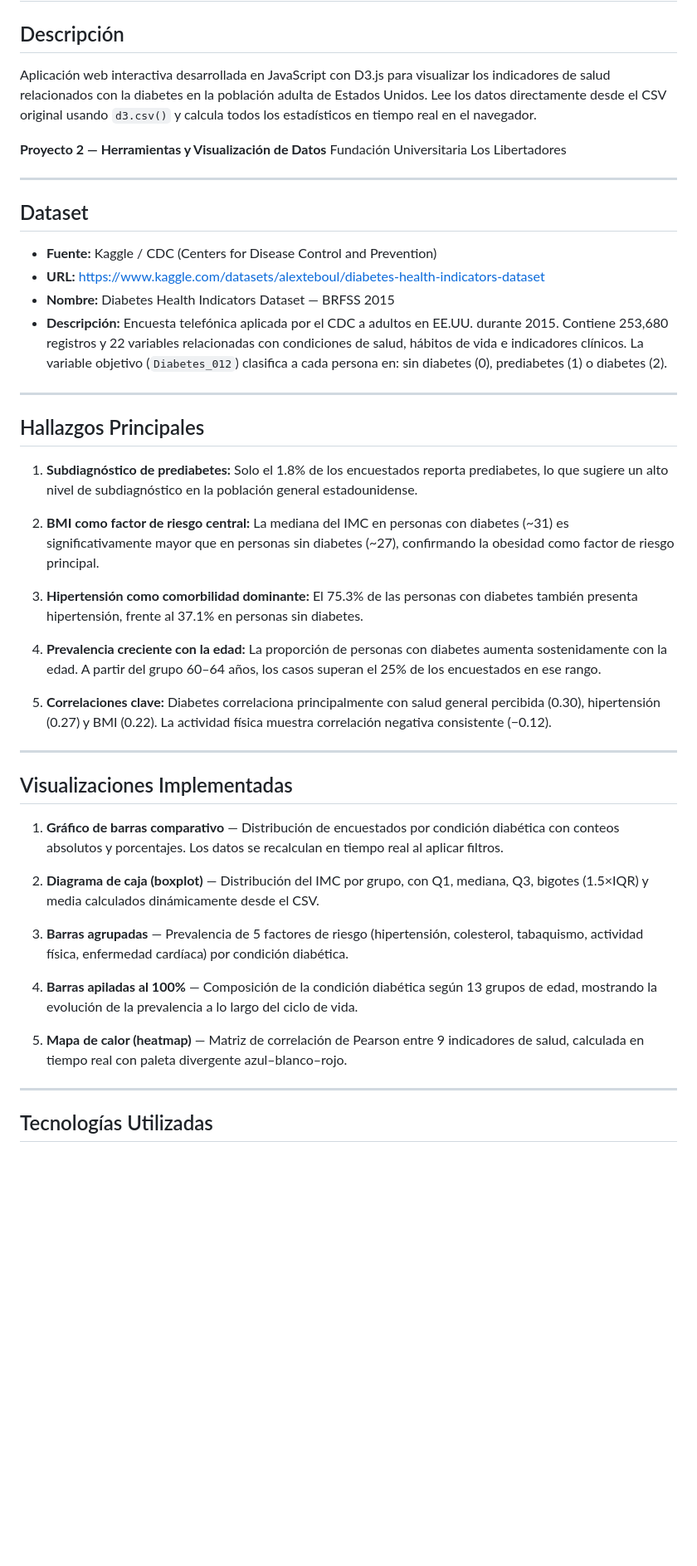
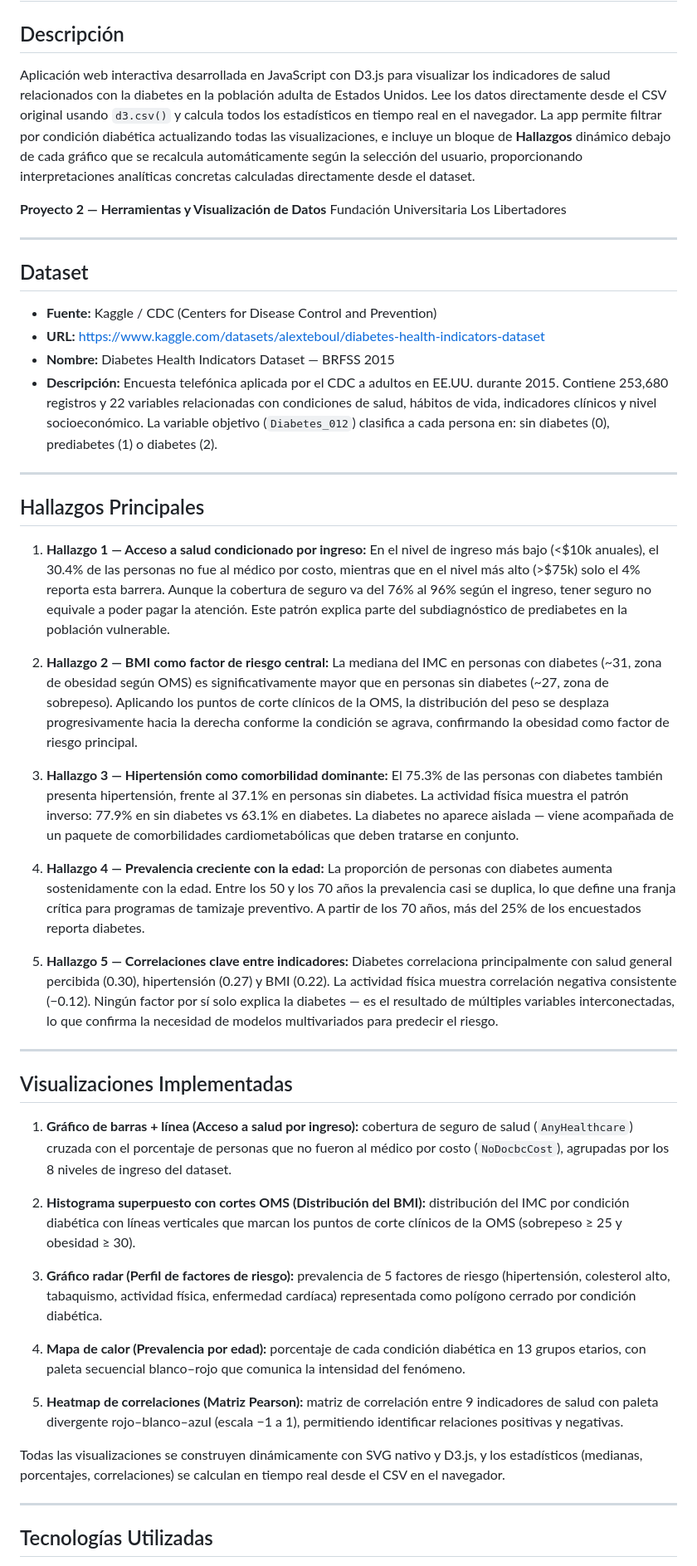
Before and after one commit to Aczino885802/d3-diabetes, a Markdown page: README.md, the part around one of its changes. Shown at 83% size. GitHub-like rendering; blank space fills up the shorter version.

Commit message:
Actualizar README con nuevas visualizaciones y autores completos

```diff
--- a/README.md
+++ b/README.md
@@ -2,7 +2,7 @@
 
 ## Descripción
 
-Aplicación web interactiva desarrollada en JavaScript con D3.js para visualizar los indicadores de salud relacionados con la diabetes en la población adulta de Estados Unidos. Lee los datos directamente desde el CSV original usando `d3.csv()` y calcula todos los estadísticos en tiempo real en el navegador.
+Aplicación web interactiva desarrollada en JavaScript con D3.js para visualizar los indicadores de salud relacionados con la diabetes en la población adulta de Estados Unidos. Lee los datos directamente desde el CSV original usando `d3.csv()` y calcula todos los estadísticos en tiempo real en el navegador. La app permite filtrar por condición diabética actualizando todas las visualizaciones, e incluye un bloque de **Hallazgos** dinámico debajo de cada gráfico que se recalcula automáticamente según la selección del usuario, proporcionando interpretaciones analíticas concretas calculadas directamente desde el dataset.
 
 **Proyecto 2 — Herramientas y Visualización de Datos**
 Fundación Universitaria Los Libertadores
@@ -14,35 +14,37 @@ Fundación Universitaria Los Libertadores
 - **Fuente:** Kaggle / CDC (Centers for Disease Control and Prevention)
 - **URL:** https://www.kaggle.com/datasets/alexteboul/diabetes-health-indicators-dataset
 - **Nombre:** Diabetes Health Indicators Dataset — BRFSS 2015
-- **Descripción:** Encuesta telefónica aplicada por el CDC a adultos en EE.UU. durante 2015. Contiene 253,680 registros y 22 variables relacionadas con condiciones de salud, hábitos de vida e indicadores clínicos. La variable objetivo (`Diabetes_012`) clasifica a cada persona en: sin diabetes (0), prediabetes (1) o diabetes (2).
+- **Descripción:** Encuesta telefónica aplicada por el CDC a adultos en EE.UU. durante 2015. Contiene 253,680 registros y 22 variables relacionadas con condiciones de salud, hábitos de vida, indicadores clínicos y nivel socioeconómico. La variable objetivo (`Diabetes_012`) clasifica a cada persona en: sin diabetes (0), prediabetes (1) o diabetes (2).
 
 ---
 
 ## Hallazgos Principales
 
-1. **Subdiagnóstico de prediabetes:** Solo el 1.8% de los encuestados reporta prediabetes, lo que sugiere un alto nivel de subdiagnóstico en la población general estadounidense.
+1. **Hallazgo 1 — Acceso a salud condicionado por ingreso:** En el nivel de ingreso más bajo (<$10k anuales), el 30.4% de las personas no fue al médico por costo, mientras que en el nivel más alto (>$75k) solo el 4% reporta esta barrera. Aunque la cobertura de seguro va del 76% al 96% según el ingreso, tener seguro no equivale a poder pagar la atención. Este patrón explica parte del subdiagnóstico de prediabetes en la población vulnerable.
 
-2. **BMI como factor de riesgo central:** La mediana del IMC en personas con diabetes (~31) es significativamente mayor que en personas sin diabetes (~27), confirmando la obesidad como factor de riesgo principal.
+2. **Hallazgo 2 — BMI como factor de riesgo central:** La mediana del IMC en personas con diabetes (~31, zona de obesidad según OMS) es significativamente mayor que en personas sin diabetes (~27, zona de sobrepeso). Aplicando los puntos de corte clínicos de la OMS, la distribución del peso se desplaza progresivamente hacia la derecha conforme la condición se agrava, confirmando la obesidad como factor de riesgo principal.
 
-3. **Hipertensión como comorbilidad dominante:** El 75.3% de las personas con diabetes también presenta hipertensión, frente al 37.1% en personas sin diabetes.
+3. **Hallazgo 3 — Hipertensión como comorbilidad dominante:** El 75.3% de las personas con diabetes también presenta hipertensión, frente al 37.1% en personas sin diabetes. La actividad física muestra el patrón inverso: 77.9% en sin diabetes vs 63.1% en diabetes. La diabetes no aparece aislada — viene acompañada de un paquete de comorbilidades cardiometabólicas que deben tratarse en conjunto.
 
-4. **Prevalencia creciente con la edad:** La proporción de personas con diabetes aumenta sostenidamente con la edad. A partir del grupo 60–64 años, los casos superan el 25% de los encuestados en ese rango.
+4. **Hallazgo 4 — Prevalencia creciente con la edad:** La proporción de personas con diabetes aumenta sostenidamente con la edad. Entre los 50 y los 70 años la prevalencia casi se duplica, lo que define una franja crítica para programas de tamizaje preventivo. A partir de los 70 años, más del 25% de los encuestados reporta diabetes.
 
-5. **Correlaciones clave:** Diabetes correlaciona principalmente con salud general percibida (0.30), hipertensión (0.27) y BMI (0.22). La actividad física muestra correlación negativa consistente (−0.12).
+5. **Hallazgo 5 — Correlaciones clave entre indicadores:** Diabetes correlaciona principalmente con salud general percibida (0.30), hipertensión (0.27) y BMI (0.22). La actividad física muestra correlación negativa consistente (−0.12). Ningún factor por sí solo explica la diabetes — es el resultado de múltiples variables interconectadas, lo que confirma la necesidad de modelos multivariados para predecir el riesgo.
 
 ---
 
 ## Visualizaciones Implementadas
 
-1. **Gráfico de barras comparativo** — Distribución de encuestados por condición diabética con conteos absolutos y porcentajes. Los datos se recalculan en tiempo real al aplicar filtros.
+1. **Gráfico de barras + línea (Acceso a salud por ingreso):** cobertura de seguro de salud (`AnyHealthcare`) cruzada con el porcentaje de personas que no fueron al médico por costo (`NoDocbcCost`), agrupadas por los 8 niveles de ingreso del dataset.
 
-2. **Diagrama de caja (boxplot)** — Distribución del IMC por grupo, con Q1, mediana, Q3, bigotes (1.5×IQR) y media calculados dinámicamente desde el CSV.
+2. **Histograma superpuesto con cortes OMS (Distribución del BMI):** distribución del IMC por condición diabética con líneas verticales que marcan los puntos de corte clínicos de la OMS (sobrepeso ≥ 25 y obesidad ≥ 30).
 
-3. **Barras agrupadas** — Prevalencia de 5 factores de riesgo (hipertensión, colesterol, tabaquismo, actividad física, enfermedad cardíaca) por condición diabética.
+3. **Gráfico radar (Perfil de factores de riesgo):** prevalencia de 5 factores de riesgo (hipertensión, colesterol alto, tabaquismo, actividad física, enfermedad cardíaca) representada como polígono cerrado por condición diabética.
 
-4. **Barras apiladas al 100%** — Composición de la condición diabética según 13 grupos de edad, mostrando la evolución de la prevalencia a lo largo del ciclo de vida.
+4. **Mapa de calor (Prevalencia por edad):** porcentaje de cada condición diabética en 13 grupos etarios, con paleta secuencial blanco–rojo que comunica la intensidad del fenómeno.
 
-5. **Mapa de calor (heatmap)** — Matriz de correlación de Pearson entre 9 indicadores de salud, calculada en tiempo real con paleta divergente azul–blanco–rojo.
+5. **Heatmap de correlaciones (Matriz Pearson):** matriz de correlación entre 9 indicadores de salud con paleta divergente rojo–blanco–azul (escala −1 a 1), permitiendo identificar relaciones positivas y negativas.
+
+Todas las visualizaciones se construyen dinámicamente con SVG nativo y D3.js, y los estadísticos (medianas, porcentajes, correlaciones) se calculan en tiempo real desde el CSV en el navegador.
 
 ---
 
```
Also changed, not shown: other parts of README.md (+4 -3 lines).
